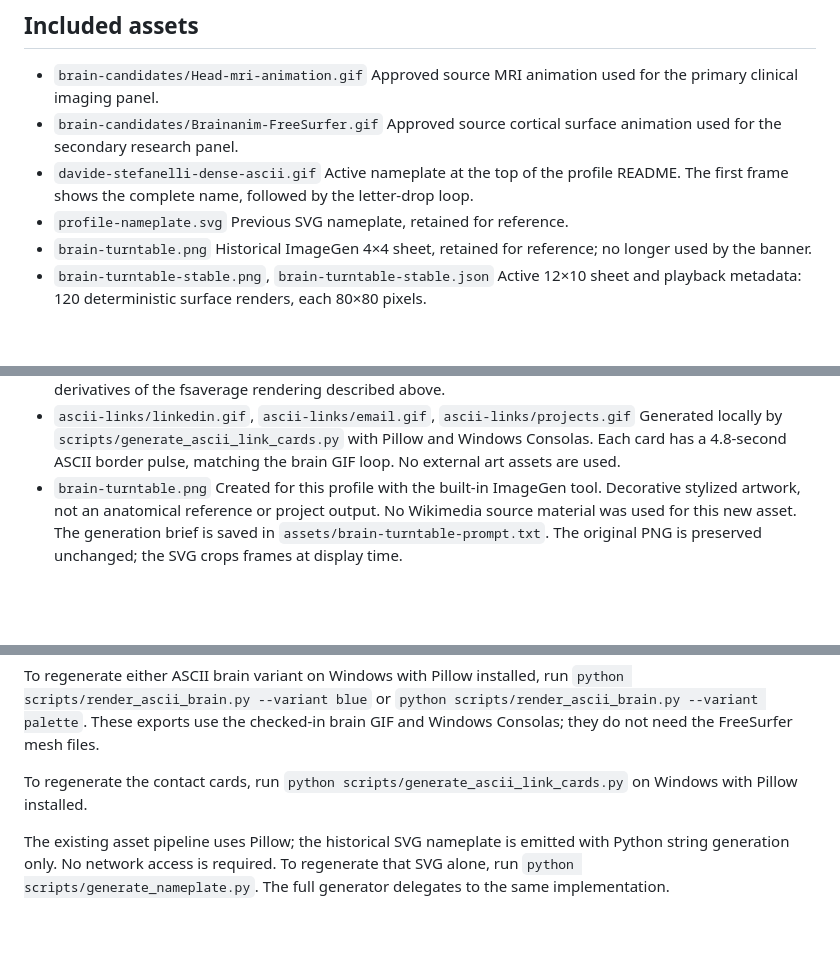
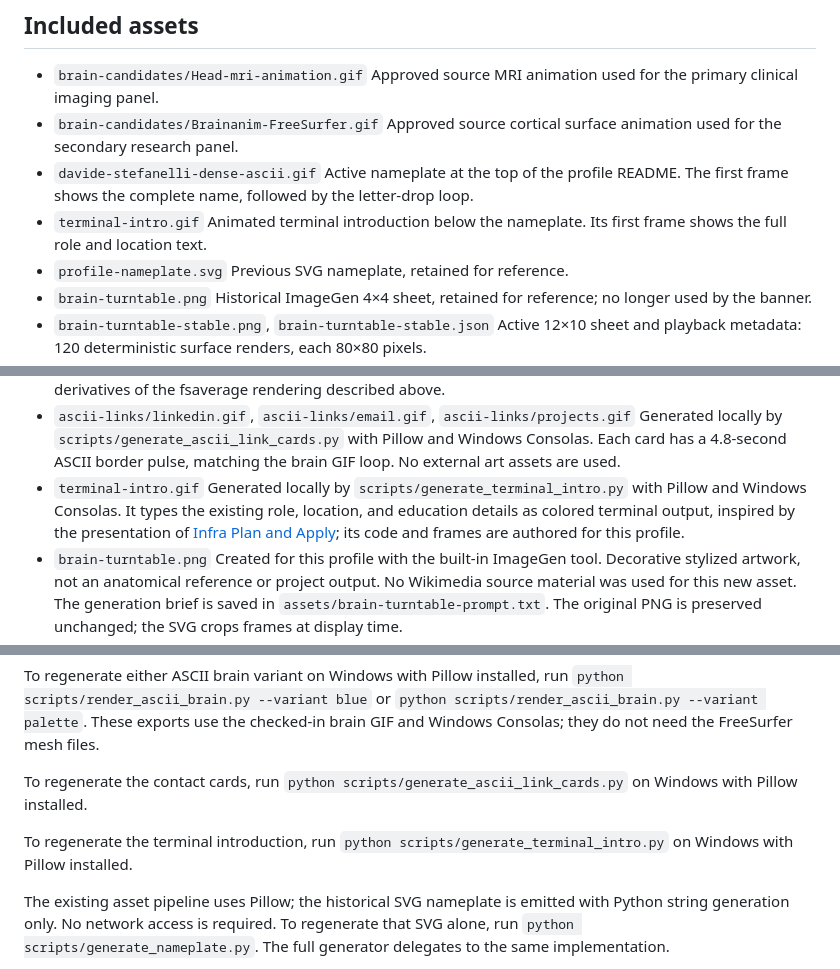
Before and after one commit to DavideStefanelli97/DavideStefanelli97, a Markdown page: assets/ASSET_GUIDE.md, 3 parts joined by grey strips. Rendered like a GitHub page; blank space fills up the shorter version.

```diff
--- a/assets/ASSET_GUIDE.md
+++ b/assets/ASSET_GUIDE.md
@@ -10,6 +10,8 @@ The profile uses a Dense ASCII animated GIF nameplate, native README content, an
   Approved source cortical surface animation used for the secondary research panel.
 - `davide-stefanelli-dense-ascii.gif`
   Active nameplate at the top of the profile README. The first frame shows the complete name, followed by the letter-drop loop.
+- `terminal-intro.gif`
+  Animated terminal introduction below the nameplate. Its first frame shows the full role and location text.
 - `profile-nameplate.svg`
   Previous SVG nameplate, retained for reference.
 - `brain-turntable.png`
@@ -63,6 +65,8 @@ The profile uses a Dense ASCII animated GIF nameplate, native README content, an
   Rendered by `scripts/render_ascii_brain.py` from `brain-turntable-stable.gif`. Each source frame is sampled into a 60×37 character grid; glyph density follows the original shading. The palette version recolors those glyphs with the nameplate colors while retaining the source luminance for cortical relief. Both are decorative derivatives of the fsaverage rendering described above.
 - `ascii-links/linkedin.gif`, `ascii-links/email.gif`, `ascii-links/projects.gif`
   Generated locally by `scripts/generate_ascii_link_cards.py` with Pillow and Windows Consolas. Each card has a 4.8-second ASCII border pulse, matching the brain GIF loop. No external art assets are used.
+- `terminal-intro.gif`
+  Generated locally by `scripts/generate_terminal_intro.py` with Pillow and Windows Consolas. It types the existing role, location, and education details as colored terminal output, inspired by the presentation of [Infra Plan and Apply](https://www.ascii-magic.com/ascii/infra-plan-diff); its code and frames are authored for this profile.
 - `brain-turntable.png`
   Created for this profile with the built-in ImageGen tool. Decorative stylized artwork, not an anatomical reference or project output. No Wikimedia source material was used for this new asset. The generation brief is saved in `assets/brain-turntable-prompt.txt`. The original PNG is preserved unchanged; the SVG crops frames at display time.
 - `head-mri-panel.gif`
@@ -96,6 +100,8 @@ To regenerate either ASCII brain variant on Windows with Pillow installed, run `
 
 To regenerate the contact cards, run `python scripts/generate_ascii_link_cards.py` on Windows with Pillow installed.
 
+To regenerate the terminal introduction, run `python scripts/generate_terminal_intro.py` on Windows with Pillow installed.
+
 The existing asset pipeline uses Pillow; the historical SVG nameplate is emitted with Python string generation only. No network access is required. To regenerate that SVG alone, run `python scripts/generate_nameplate.py`. The full generator delegates to the same implementation.
 
 To regenerate only the section separator, run `python scripts/generate_signal_divider.py`. It is also included in the full asset build.
```
Also changed, not shown: other parts of assets/ASSET_GUIDE.md (+1 -0 lines), README.md (+7 -8 lines), assets/terminal-intro.gif (added), 1 other file.
